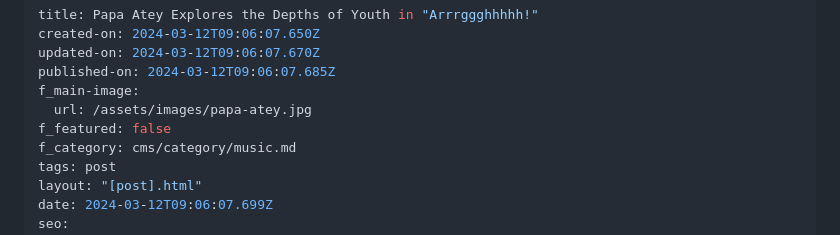
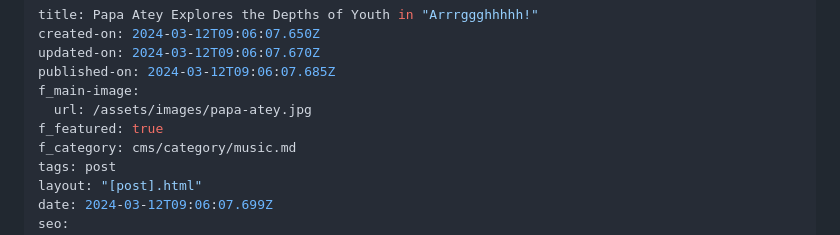
Before and after one commit to kofiboy360/newsoundgh, a Markdown page: cms/post/papa-atey-explores-the-depths-of-youth-in-arrrggghhhhh.md, the part around the change. Drawn GitHub-style.

Commit message:
Update Blog Posts “papa-atey-explores-the-depths-of-youth-in-arrrggghhhhh”

```diff
--- a/cms/post/papa-atey-explores-the-depths-of-youth-in-arrrggghhhhh.md
+++ b/cms/post/papa-atey-explores-the-depths-of-youth-in-arrrggghhhhh.md
@@ -5,7 +5,7 @@ updated-on: 2024-03-12T09:06:07.670Z
 published-on: 2024-03-12T09:06:07.685Z
 f_main-image:
   url: /assets/images/papa-atey.jpg
-f_featured: false
+f_featured: true
 f_category: cms/category/music.md
 tags: post
 layout: "[post].html"
```
